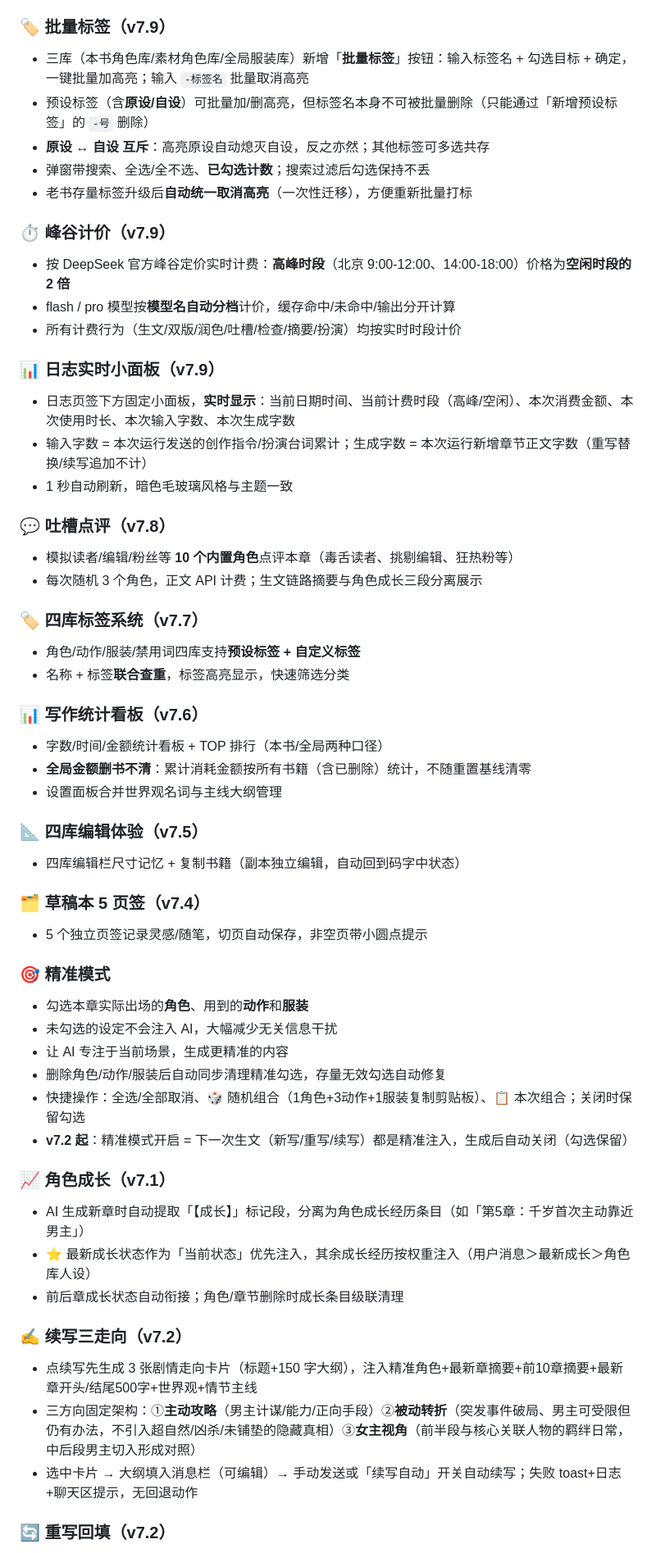
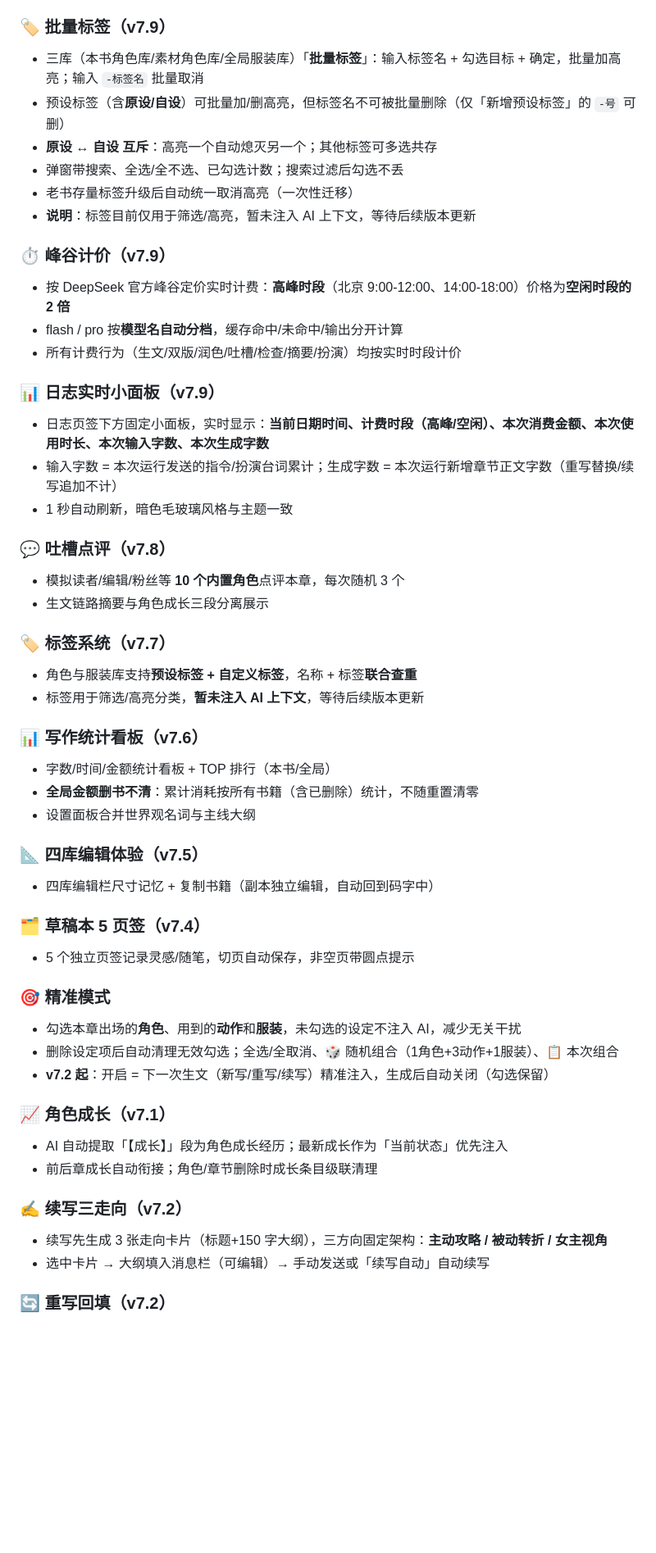
Before and after one commit to xiaohuangya617/novel-writer, a Markdown page: README.md, the part around one of its changes. Shown at 82% size. GitHub-like rendering; blank space fills up the shorter version.

```diff
--- a/README.md
+++ b/README.md
@@ -70,56 +70,52 @@ AI小说生成器是一款**完全运行在浏览器中的小说创作辅助工
 
 ### 🏷️ 批量标签（v7.9）
-- 三库（本书角色库/素材角色库/全局服装库）新增「**批量标签**」按钮：输入标签名 + 勾选目标 + 确定，一键批量加高亮；输入 `-标签名` 批量取消高亮
-- 预设标签（含**原设/自设**）可批量加/删高亮，但标签名本身不可被批量删除（只能通过「新增预设标签」的 `-号` 删除）
-- **原设 ↔ 自设 互斥**：高亮原设自动熄灭自设，反之亦然；其他标签可多选共存
-- 弹窗带搜索、全选/全不选、**已勾选计数**；搜索过滤后勾选保持不丢
-- 老书存量标签升级后**自动统一取消高亮**（一次性迁移），方便重新批量打标
+- 三库（本书角色库/素材角色库/全局服装库）「**批量标签**」：输入标签名 + 勾选目标 + 确定，批量加高亮；输入 `-标签名` 批量取消
+- 预设标签（含**原设/自设**）可批量加/删高亮，但标签名不可被批量删除（仅「新增预设标签」的 `-号` 可删）
+- **原设 ↔ 自设 互斥**：高亮一个自动熄灭另一个；其他标签可多选共存
+- 弹窗带搜索、全选/全不选、已勾选计数；搜索过滤后勾选不丢
+- 老书存量标签升级后自动统一取消高亮（一次性迁移）
+- **说明**：标签目前仅用于筛选/高亮，暂未注入 AI 上下文，等待后续版本更新
 
 ### ⏱ 峰谷计价（v7.9）
 - 按 DeepSeek 官方峰谷定价实时计费：**高峰时段**（北京 9:00-12:00、14:00-18:00）价格为**空闲时段的 2 倍**
-- flash / pro 模型按**模型名自动分档**计价，缓存命中/未命中/输出分开计算
+- flash / pro 按**模型名自动分档**，缓存命中/未命中/输出分开计算
 - 所有计费行为（生文/双版/润色/吐槽/检查/摘要/扮演）均按实时时段计价
 
 ### 📊 日志实时小面板（v7.9）
-- 日志页签下方固定小面板，**实时显示**：当前日期时间、当前计费时段（高峰/空闲）、本次消费金额、本次使用时长、本次输入字数、本次生成字数
-- 输入字数 = 本次运行发送的创作指令/扮演台词累计；生成字数 = 本次运行新增章节正文字数（重写替换/续写追加不计）
+- 日志页签下方固定小面板，实时显示：**当前日期时间、计费时段（高峰/空闲）、本次消费金额、本次使用时长、本次输入字数、本次生成字数**
+- 输入字数 = 本次运行发送的指令/扮演台词累计；生成字数 = 本次运行新增章节正文字数（重写替换/续写追加不计）
 - 1 秒自动刷新，暗色毛玻璃风格与主题一致
 
 ### 💬 吐槽点评（v7.8）
-- 模拟读者/编辑/粉丝等 **10 个内置角色**点评本章（毒舌读者、挑剔编辑、狂热粉等）
-- 每次随机 3 个角色，正文 API 计费；生文链路摘要与角色成长三段分离展示
+- 模拟读者/编辑/粉丝等 **10 个内置角色**点评本章，每次随机 3 个
+- 生文链路摘要与角色成长三段分离展示
 
-### 🏷️ 四库标签系统（v7.7）
-- 角色/动作/服装/禁用词四库支持**预设标签 + 自定义标签**
-- 名称 + 标签**联合查重**，标签高亮显示，快速筛选分类
+### 🏷️ 标签系统（v7.7）
+- 角色与服装库支持**预设标签 + 自定义标签**，名称 + 标签**联合查重**
+- 标签用于筛选/高亮分类，**暂未注入 AI 上下文**，等待后续版本更新
 
 ### 📊 写作统计看板（v7.6）
-- 字数/时间/金额统计看板 + TOP 排行（本书/全局两种口径）
-- **全局金额删书不清**：累计消耗金额按所有书籍（含已删除）统计，不随重置基线清零
-- 设置面板合并世界观名词与主线大纲管理
+- 字数/时间/金额统计看板 + TOP 排行（本书/全局）
+- **全局金额删书不清**：累计消耗按所有书籍（含已删除）统计，不随重置清零
+- 设置面板合并世界观名词与主线大纲
 
 ### 📐 四库编辑体验（v7.5）
-- 四库编辑栏尺寸记忆 + 复制书籍（副本独立编辑，自动回到码字中状态）
+- 四库编辑栏尺寸记忆 + 复制书籍（副本独立编辑，自动回到码字中）
 
 ### 🗂️ 草稿本 5 页签（v7.4）
-- 5 个独立页签记录灵感/随笔，切页自动保存，非空页带小圆点提示
+- 5 个独立页签记录灵感/随笔，切页自动保存，非空页带圆点提示
 
 ### 🎯 精准模式
-- 勾选本章实际出场的**角色**、用到的**动作**和**服装**
-- 未勾选的设定不会注入 AI，大幅减少无关信息干扰
-- 让 AI 专注于当前场景，生成更精准的内容
-- 删除角色/动作/服装后自动同步清理精准勾选，存量无效勾选自动修复
-- 快捷操作：全选/全部取消、🎲 随机组合（1角色+3动作+1服装复制剪贴板）、📋 本次组合；关闭时保留勾选
-- **v7.2 起**：精准模式开启 = 下一次生文（新写/重写/续写）都是精准注入，生成后自动关闭（勾选保留）
+- 勾选本章出场的**角色**、用到的**动作**和**服装**，未勾选的设定不注入 AI，减少无关干扰
+- 删除设定项后自动清理无效勾选；全选/全取消、🎲 随机组合（1角色+3动作+1服装）、📋 本次组合
+- **v7.2 起**：开启 = 下一次生文（新写/重写/续写）精准注入，生成后自动关闭（勾选保留）
 
 ### 📈 角色成长（v7.1）
-- AI 生成新章时自动提取「【成长】」标记段，分离为角色成长经历条目（如「第5章：千岁首次主动靠近男主」）
-- ⭐ 最新成长状态作为「当前状态」优先注入，其余成长经历按权重注入（用户消息＞最新成长＞角色库人设）
-- 前后章成长状态自动衔接；角色/章节删除时成长条目级联清理
+- AI 自动提取「【成长】」段为角色成长经历；最新成长作为「当前状态」优先注入
+- 前后章成长自动衔接；角色/章节删除时成长条目级联清理
 
 ### ✍️ 续写三走向（v7.2）
-- 点续写先生成 3 张剧情走向卡片（标题+150 字大纲），注入精准角色+最新章摘要+前10章摘要+最新章开头/结尾500字+世界观+情节主线
-- 三方向固定架构：①**主动攻略**（男主计谋/能力/正向手段）②**被动转折**（突发事件破局、男主可受限但仍有办法，不引入超自然/凶杀/未铺垫的隐藏真相）③**女主视角**（前半段与核心关联人物的羁绊日常，中后段男主切入形成对照）
-- 选中卡片 → 大纲填入消息栏（可编辑）→ 手动发送或「续写自动」开关自动续写；失败 toast+日志+聊天区提示，无回退动作
+- 续写先生成 3 张走向卡片（标题+150 字大纲），三方向固定架构：**主动攻略 / 被动转折 / 女主视角**
+- 选中卡片 → 大纲填入消息栏（可编辑）→ 手动发送或「续写自动」自动续写
 
 ### 🔄 重写回填（v7.2）
```
Also changed, not shown: other parts of README.md (+71 -87 lines).
